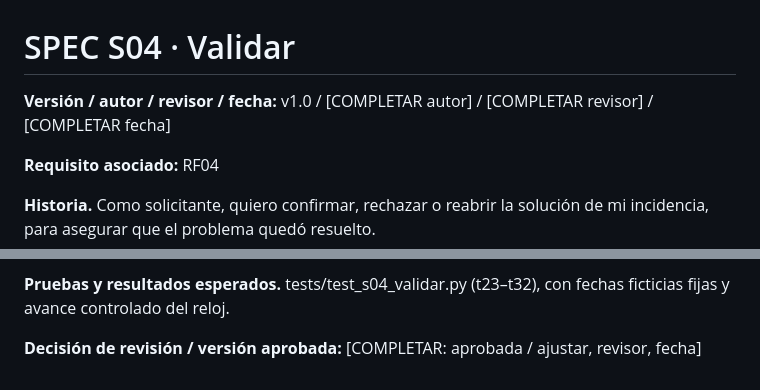
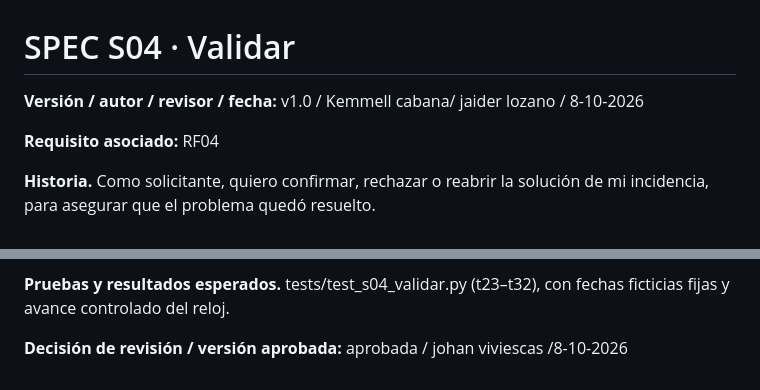
Before and after one commit to kemmellcabana28-eng/ReparaCampus-USB, a Markdown page: specs/S04-validar.md, 2 parts joined by grey strips. Rendered like a GitHub page.

```diff
--- a/specs/S04-validar.md
+++ b/specs/S04-validar.md
@@ -1,6 +1,6 @@
 # SPEC S04 · Validar
 
-**Versión / autor / revisor / fecha:** v1.0 / [COMPLETAR autor] / [COMPLETAR revisor] / [COMPLETAR fecha]
+**Versión / autor / revisor / fecha:** v1.0 / Kemmell cabana/ jaider lozano / 8-10-2026
 
 **Requisito asociado:** RF04
 
@@ -33,4 +33,4 @@
 
 **Pruebas y resultados esperados.** tests/test_s04_validar.py (t23–t32), con fechas ficticias fijas y avance controlado del reloj.
 
-**Decisión de revisión / versión aprobada:** [COMPLETAR: aprobada / ajustar, revisor, fecha]
+**Decisión de revisión / versión aprobada:** aprobada / johan viviescas /8-10-2026
```
